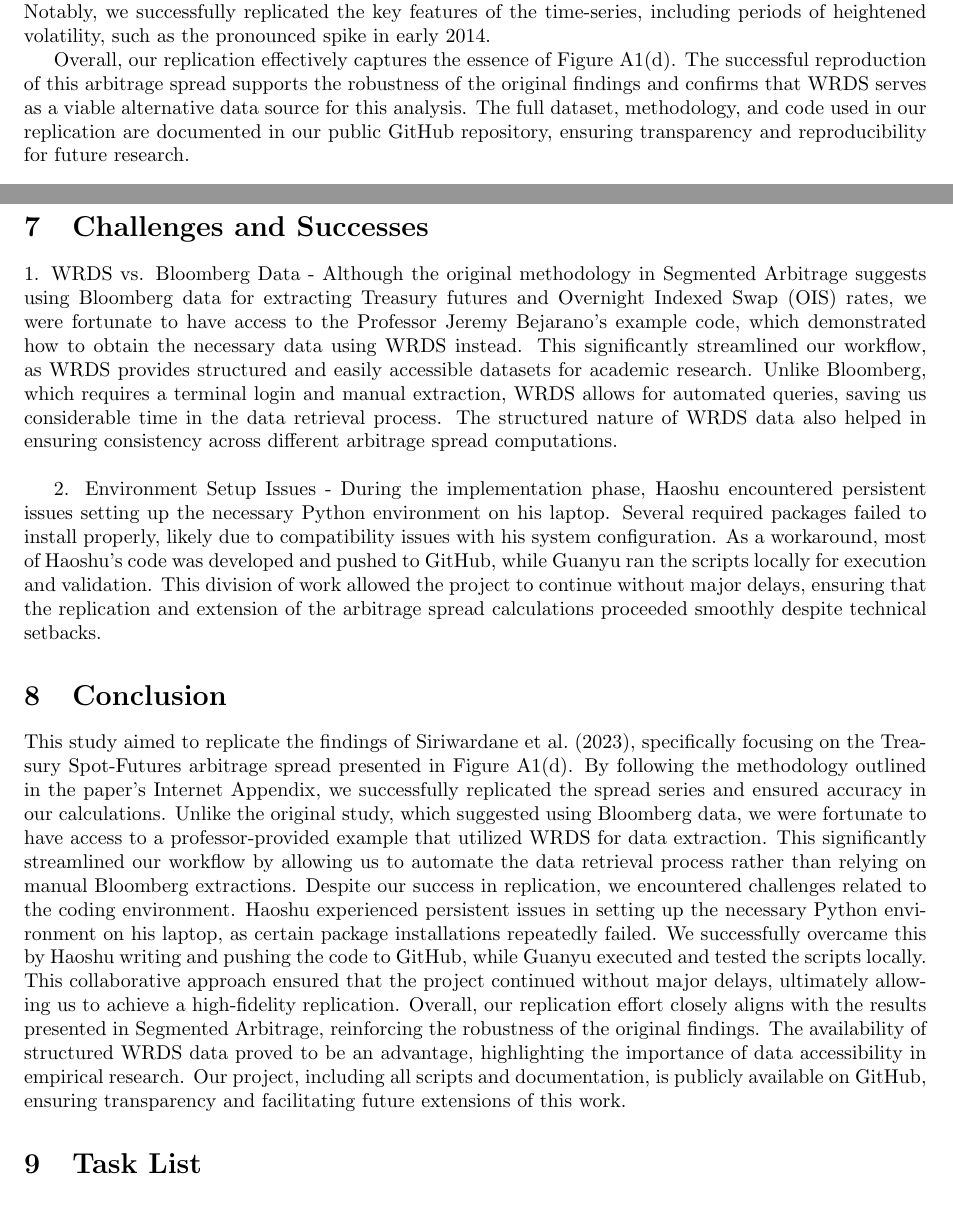
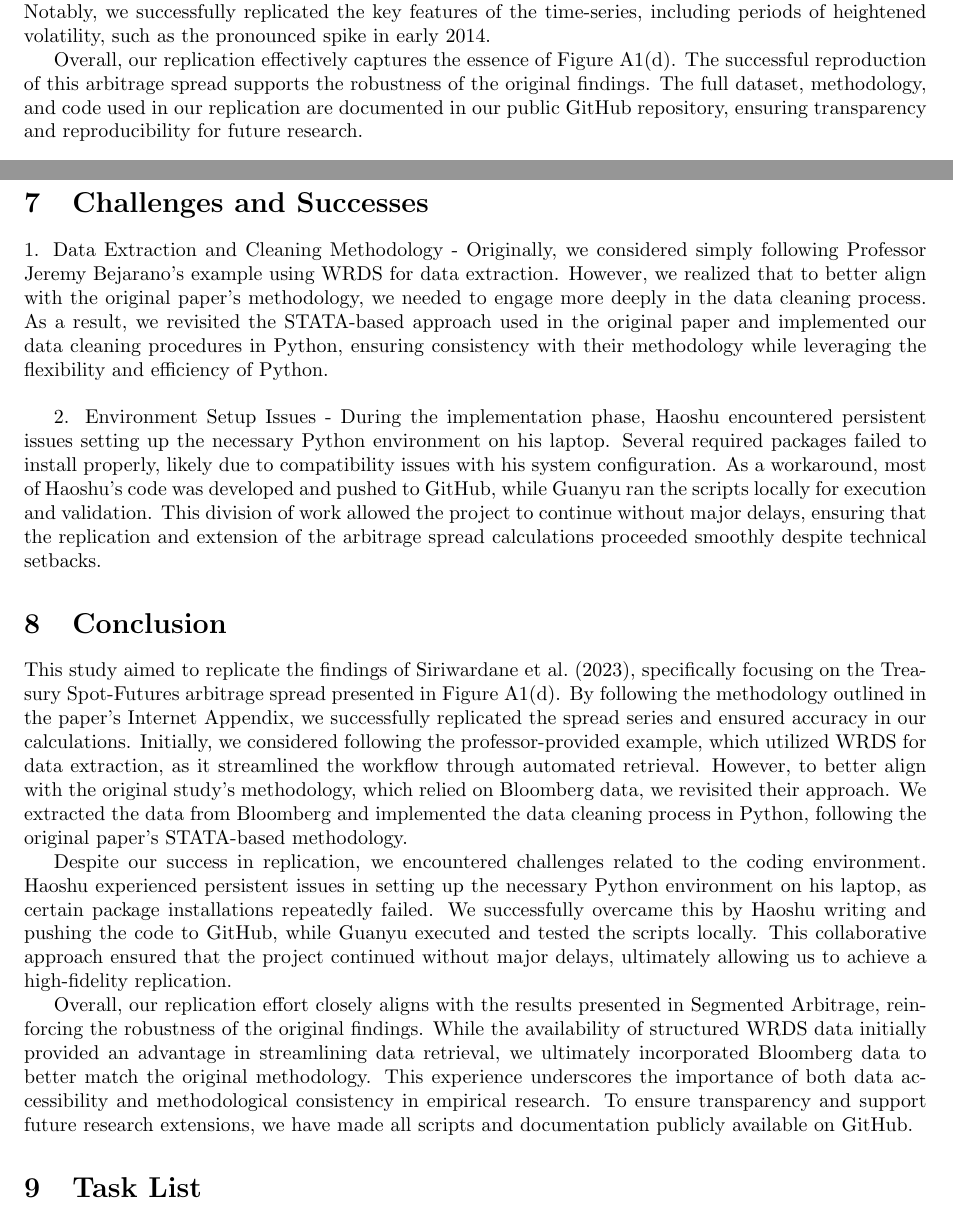
Before and after one commit to jmbejara/p12_treasury_sf_arb, a LaTeX document (reports/Final_Report.tex): two parts of pages 3 and 7 of 8, joined at a grey line, cut so that both start at the same text. Compiled offline with pdfLaTeX.

Commit message:
update report latex file

```diff
--- a/reports/Final_Report.tex
+++ b/reports/Final_Report.tex
@@ -213,7 +213,7 @@ These findings reinforce the argument that risk-free arbitrage opportunities in
 
 \section{Challenges and Successes}
 
-1. WRDS vs. Bloomberg Data - Although the original methodology in Segmented Arbitrage suggests using Bloomberg data for extracting Treasury futures and Overnight Indexed Swap (OIS) rates, we were fortunate to have access to the Professor Jeremy Bejarano’s example code, which demonstrated how to obtain the necessary data using WRDS instead. This significantly streamlined our workflow, as WRDS provides structured and easily accessible datasets for academic research. Unlike Bloomberg, which requires a terminal login and manual extraction, WRDS allows for automated queries, saving us considerable time in the data retrieval process. The structured nature of WRDS data also helped in ensuring consistency across different arbitrage spread computations. \\
+1. Data Extraction and Cleaning Methodology - Originally, we considered simply following Professor Jeremy Bejarano’s example using WRDS for data extraction. However, we realized that to better align with the original paper’s methodology, we needed to engage more deeply in the data cleaning process. As a result, we revisited the STATA-based approach used in the original paper and implemented our data cleaning procedures in Python, ensuring consistency with their methodology while leveraging the flexibility and efficiency of Python. \\
 
 
 2. Environment Setup Issues - During the implementation phase, Haoshu encountered persistent issues setting up the necessary Python environment on his laptop. Several required packages failed to install properly, likely due to compatibility issues with his system configuration. As a workaround, most of Haoshu’s code was developed and pushed to GitHub, while Guanyu ran the scripts locally for execution and validation. This division of work allowed the project to continue without major delays, ensuring that the replication and extension of the arbitrage spread calculations proceeded smoothly despite technical setbacks.
@@ -222,9 +222,12 @@ These findings reinforce the argument that risk-free arbitrage opportunities in
 
 
 \section{Conclusion}
-This study aimed to replicate the findings of \cite{siriwardane2023segmented}, specifically focusing on the Treasury Spot-Futures arbitrage spread presented in Figure A1(d). By following the methodology outlined in the paper’s Internet Appendix, we successfully replicated the spread series and ensured accuracy in our calculations. Unlike the original study, which suggested using Bloomberg data, we were fortunate to have access to a professor-provided example that utilized WRDS for data extraction. This significantly streamlined our workflow by allowing us to automate the data retrieval process rather than relying on manual Bloomberg extractions.
+This study aimed to replicate the findings of \cite{siriwardane2023segmented}, specifically focusing on the Treasury Spot-Futures arbitrage spread presented in Figure A1(d). By following the methodology outlined in the paper’s Internet Appendix, we successfully replicated the spread series and ensured accuracy in our calculations. Initially, we considered following the professor-provided example, which utilized WRDS for data extraction, as it streamlined the workflow through automated retrieval. However, to better align with the original study’s methodology, which relied on Bloomberg data, we revisited their approach. We extracted the data from Bloomberg and implemented the data cleaning process in Python, following the original paper’s STATA-based methodology.
+
 Despite our success in replication, we encountered challenges related to the coding environment. Haoshu experienced persistent issues in setting up the necessary Python environment on his laptop, as certain package installations repeatedly failed. We successfully overcame this by Haoshu writing and pushing the code to GitHub, while Guanyu executed and tested the scripts locally. This collaborative approach ensured that the project continued without major delays, ultimately allowing us to achieve a high-fidelity replication.
-Overall, our replication effort closely aligns with the results presented in Segmented Arbitrage, reinforcing the robustness of the original findings. The availability of structured WRDS data proved to be an advantage, highlighting the importance of data accessibility in empirical research. Our project, including all scripts and documentation, is publicly available on GitHub, ensuring transparency and facilitating future extensions of this work.
+
+Overall, our replication effort closely aligns with the results presented in Segmented Arbitrage, reinforcing the robustness of the original findings. While the availability of structured WRDS data initially provided an advantage in streamlining data retrieval, we ultimately incorporated Bloomberg data to better match the original methodology. This experience underscores the importance of both data accessibility and methodological consistency in empirical research. To ensure transparency and support future research extensions, we have made all scripts and documentation publicly available on GitHub.
+
 \section{Task List}
 
 \begin{itemize}
```
Also changed, not shown: reports/Final_Report.tex (4 more changed lines).
